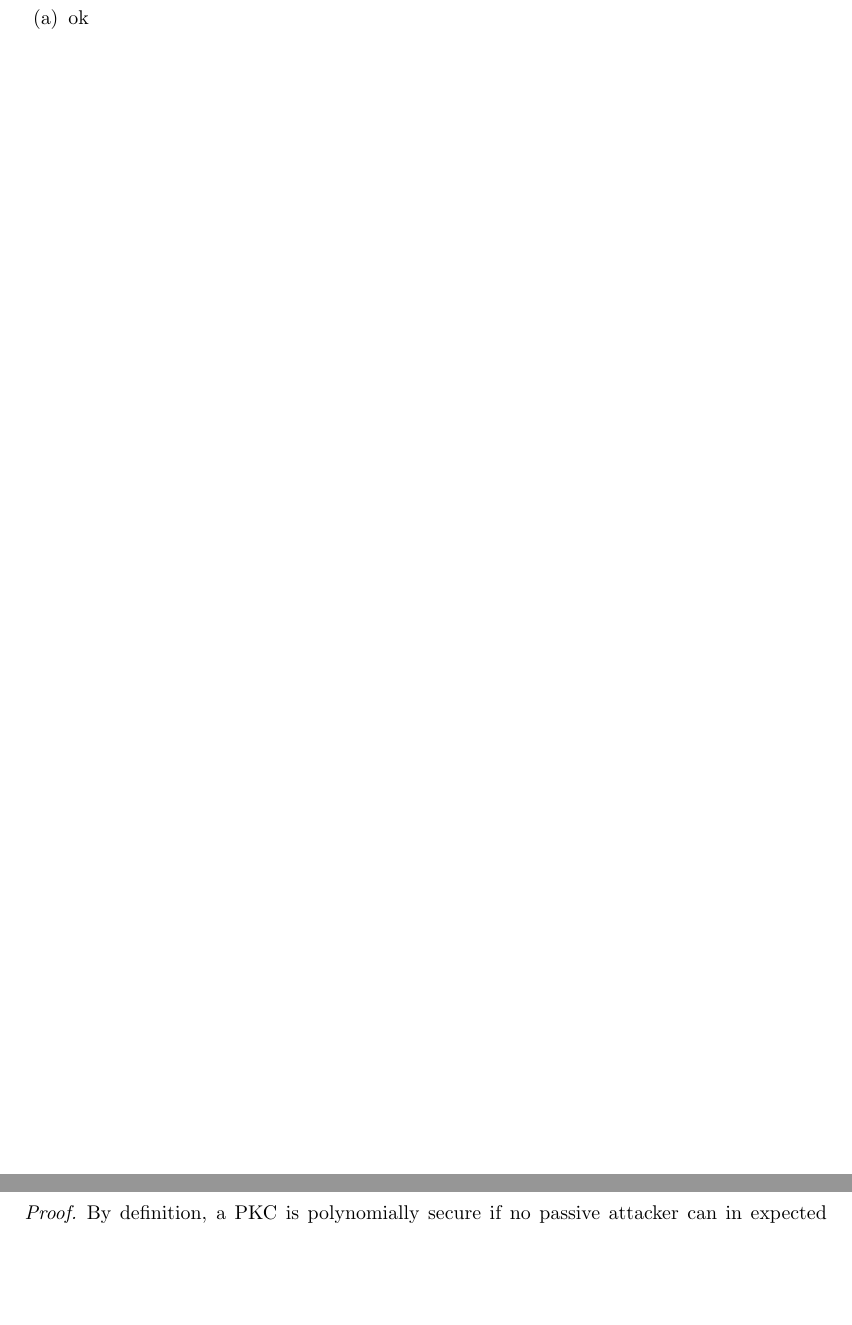
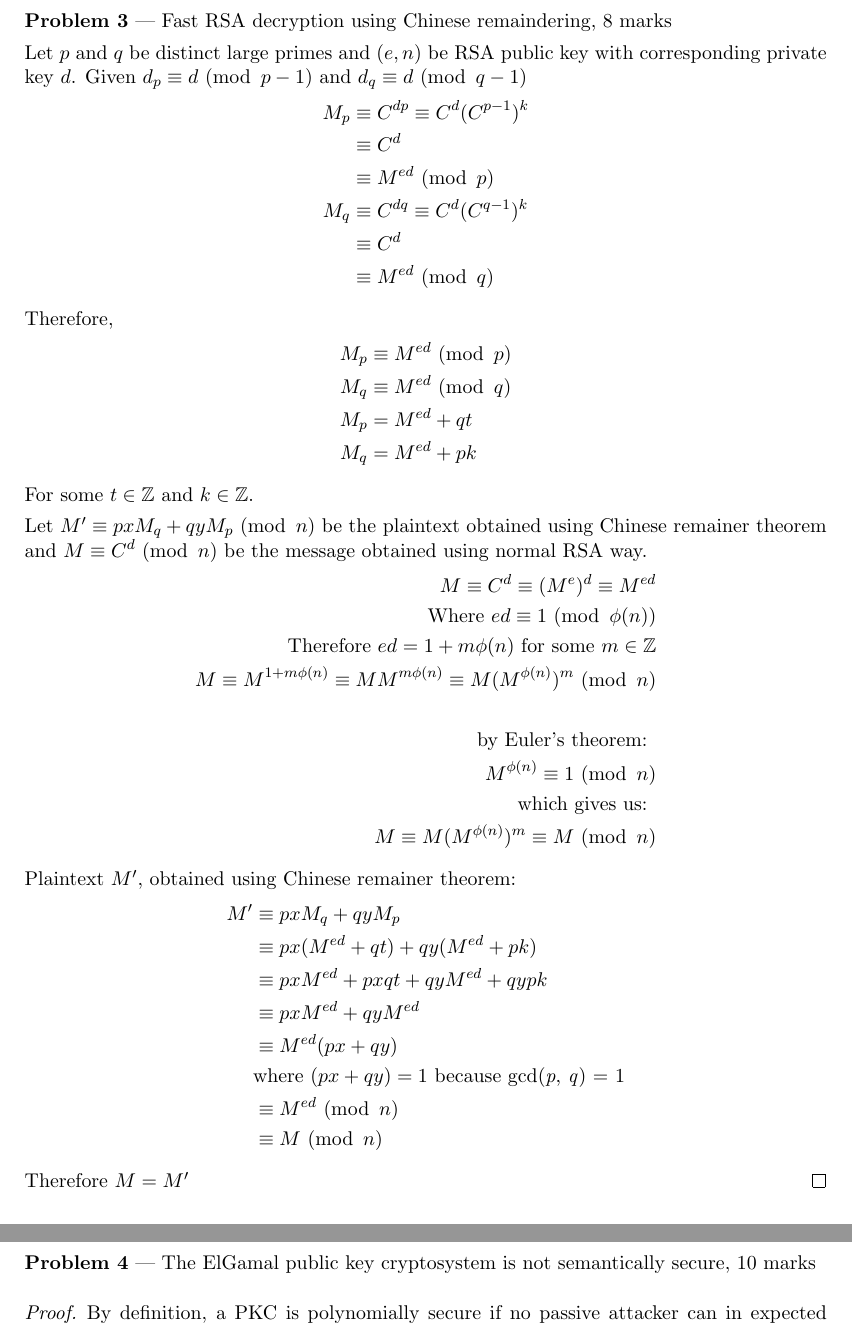
Before and after one commit to awave1/lecture-notes, a LaTeX problem sheet (cpsc418/assignments/assignment03/a03.tex): two parts of pages 5 and 6 of 7, joined at a grey line, cut at the place of the change, the shorter picture padded with empty space. Compiled offline with pdfLaTeX.

Commit message:
finish typing most of asg3

```diff
--- a/cpsc418/assignments/assignment03/a03.tex
+++ b/cpsc418/assignments/assignment03/a03.tex
@@ -215,9 +215,51 @@
 
 \item[] \textbf{Problem 3} --- Fast RSA decryption using Chinese remaindering, 8 marks
 
-\begin{enumerate}
-  \item ok
-\end{enumerate}
+Let $p$ and $q$ be distinct large primes and $(e, n)$ be RSA public key with corresponding private key $d$. Given $d_p \equiv d \pmod{p - 1}$ and $d_q \equiv d \pmod{q - 1}$
+\begin{align*}
+  M_p &\equiv C^{dp} \equiv C^{d}(C^{p - 1})^{k} \\
+      &\equiv C^{d} \\
+      &\equiv M^{ed} \pmod{p} \\
+  M_q &\equiv C^{dq} \equiv C^{d}(C^{q - 1})^{k} \\
+      &\equiv C^{d} \\
+      &\equiv M^{ed} \pmod{q}
+\end{align*}
+
+Therefore,
+\begin{align*}
+  M_p &\equiv M^{ed} \pmod{p} \\
+  M_q &\equiv M^{ed} \pmod{q} \\
+  M_p &= M^{ed} + qt \\
+  M_q &= M^{ed} + pk
+\end{align*}
+
+For some $t \in \Z$ and $k \in \Z$.
+
+Let $M' \equiv pxM_q + qyM_p \pmod{n}$ be the plaintext obtained using Chinese remainer theorem and $M \equiv C^d \pmod{n}$ be the message obtained using normal RSA way.
+\begin{align*}
+  M \equiv C^{d} \equiv (M^e)^d \equiv M^{ed} \\
+  \text{Where } ed \equiv 1 \pmod{\phi{(n)}} \\
+  \text{Therefore } ed = 1 + m\phi{(n)} \text{ for some } m \in \Z \\
+  M \equiv M^{1 + m\phi{(n)}} \equiv MM^{m\phi{(n)}} \equiv M(M^{\phi{(n)}})^m \pmod{n} \\ \\
+  \text{by Euler's theorem: } \\
+  M^{\phi{(n)}} \equiv 1 \pmod{n} \\
+  \text{which gives us: } \\
+  M \equiv M(M^{\phi{(n)}})^m \equiv M \pmod{n}
+\end{align*}
+
+Plaintext $M'$, obtained using Chinese remainer theorem:
+\begin{align*}
+  M' &\equiv pxM_q + qyM_p \\
+     &\equiv px(M^{ed} + qt) + qy(M^{ed} + pk) \\
+     &\equiv pxM^{ed} + pxqt + qyM^{ed} + qypk \\
+     &\equiv pxM^{ed} + qyM^{ed} \\
+     &\equiv M^{ed}(px + qy) \\
+     &\text{where } (px + qy) = 1 \text{ because gcd(\textit{p}, \textit{q}) = 1} \\
+     &\equiv M^{ed} \pmod{n} \\
+     &\equiv M \pmod{n}
+\end{align*}
+
+Therefore $M = M'$ \qed
 
 \newpage
 
```
Also changed, not shown: cpsc418/assignments/assignment03/a03.pdf, cpsc418/assignments/assignment03/a03.tex (6 more changed lines).
